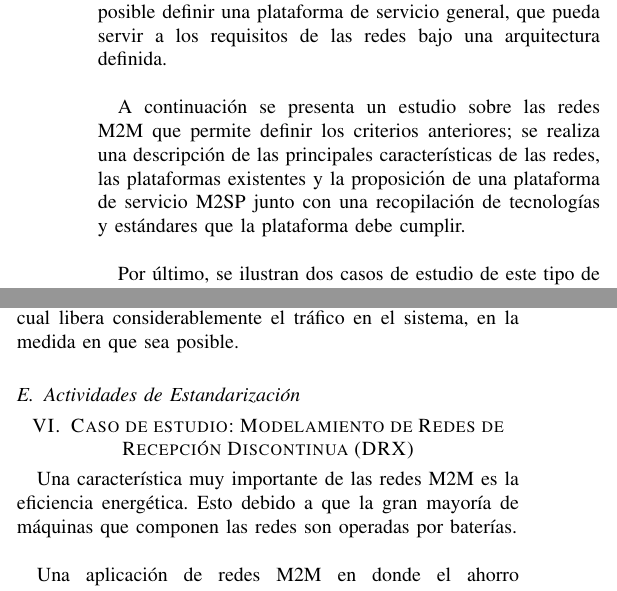
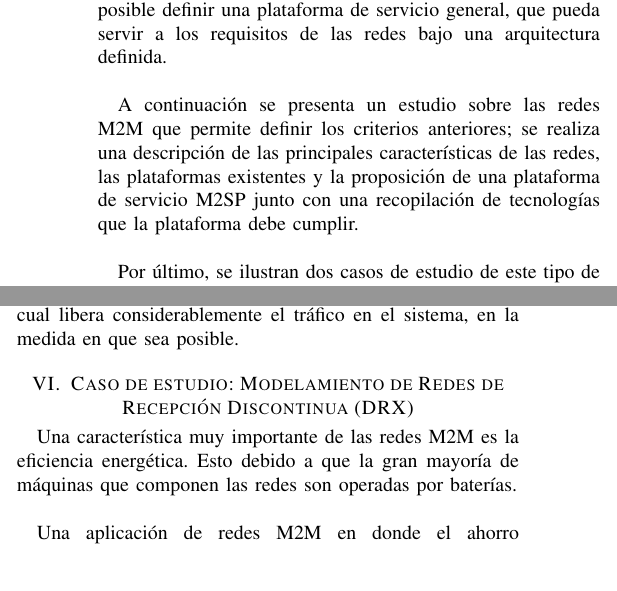
Before and after one commit to jsmarti/Proyecto-Final-Teletrafico, a LaTeX paper (ProyectoFinal.tex): two parts of the columns of pages 1 and 3 of 7, joined at a grey line, cut so that both start at the same text. Compiled offline with pdfLaTeX.

Commit message:
Sin actividades de estandarizacion

```diff
--- a/ProyectoFinal.tex
+++ b/ProyectoFinal.tex
@@ -494,7 +494,7 @@ Dentro de dichas aplicaciones se encuentran las redes de sensores, redes de segu
 
 Gracias a esta gran diversidad, resulta intersante la realización de un estudio sobre la naturaleza de las comunicaciones M2M con el fin de describir sus principales características y requerimientos. Bajo estos criterios, es posible definir una plataforma de servicio general, que pueda servir a los requisitos de las redes bajo una arquitectura definida.\\
 
-A continuación se presenta un estudio sobre las redes M2M que permite definir los criterios anteriores; se realiza una descripción de las principales características de las redes, las plataformas existentes y la proposición de una plataforma de servicio M2SP junto con una recopilación de tecnologías y estándares que la plataforma debe cumplir.\\
+A continuación se presenta un estudio sobre las redes M2M que permite definir los criterios anteriores; se realiza una descripción de las principales características de las redes, las plataformas existentes y la proposición de una plataforma de servicio M2SP junto con una recopilación de tecnologías que la plataforma debe cumplir.\\
 
 Por último, se ilustran dos casos de estudio de este tipo de redes en donde el modelamiento del tráfico y los modelos de probabilidad son importantes para el entendimiento de la red.
 
@@ -703,7 +703,6 @@ La tecnología de la plataforma debe poder realizar mantenimiento de la red bajo
 
 Dada la posibilidad de la plataforma de comunicar dispositivos entre sí, todos los nodos de la red deberán tener la capacidad de comunicarse bajo el principio Peer-to-Peer, lo cual libera considerablemente el tráfico en el sistema, en la medida en que sea posible.
 
-\subsection{Actividades de Estandarización}
 
 \section{Caso de estudio: Modelamiento de Redes de Recepción Discontinua (DRX)}
 
```
